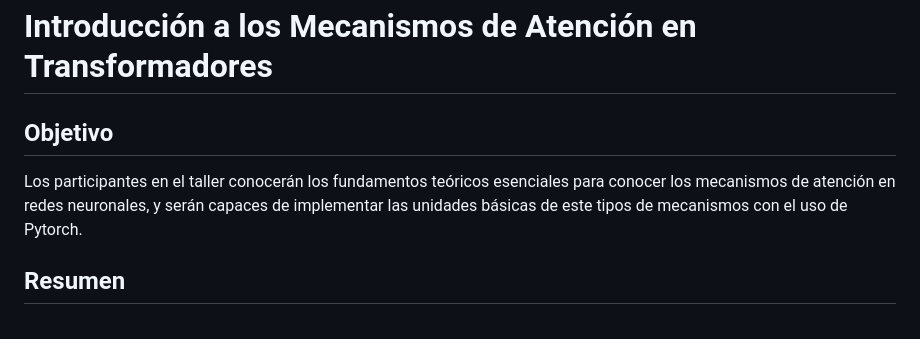
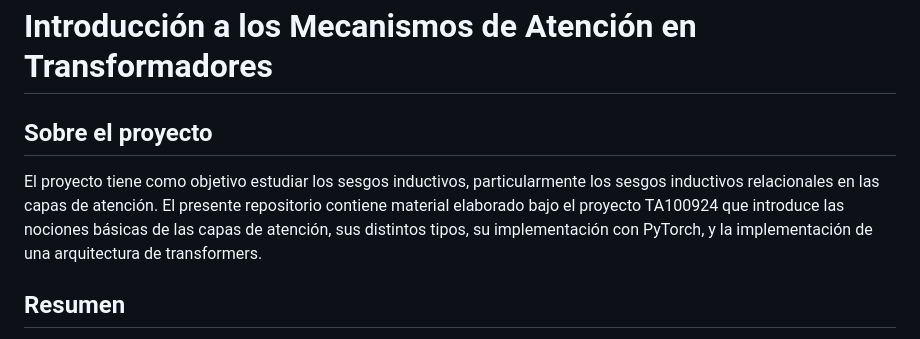
Before and after one commit to VictorMijangosDeLaCruz/MecanismosAtencion, a Markdown page: README.md, the part around the change. Drawn GitHub-style.

Commit message:
Cambios readme

```diff
--- a/README.md
+++ b/README.md
@@ -1,7 +1,7 @@
 # Introducción a los Mecanismos de Atención en Transformadores
 
-## Objetivo
-Los participantes en el taller conocerán los fundamentos teóricos esenciales para conocer los mecanismos de atención en redes neuronales, y serán capaces de implementar las unidades básicas de este tipos de mecanismos con el uso de Pytorch.
+## Sobre el proyecto
+El proyecto tiene como objetivo estudiar los sesgos inductivos, particularmente los sesgos inductivos relacionales en las capas de atención. El presente repositorio contiene material elaborado bajo el proyecto TA100924 que introduce las nociones básicas de las capas de atención, sus distintos tipos, su implementación con PyTorch, y la implementación de una arquitectura de transformers.
 
 ## Resumen
 Las capas de atención son actualmente mecanismo centrales en los modelos del lenguaje. Los Transformers, que representan el estado del arte en este campo, se basan en el uso de capas de atención en combinación con otras estrategias. La atención también se ha utilizado en modelos basados en redes recurrentes de tipo sequence-to-sequence, brindando mejoras significativas en tareas de procesamiento de lenguaje natural como traducción automática y generación de texto. Entender cómo funcionan estos mecanismos es esencial para comprender los modelos del lenguaje actuales.
```
